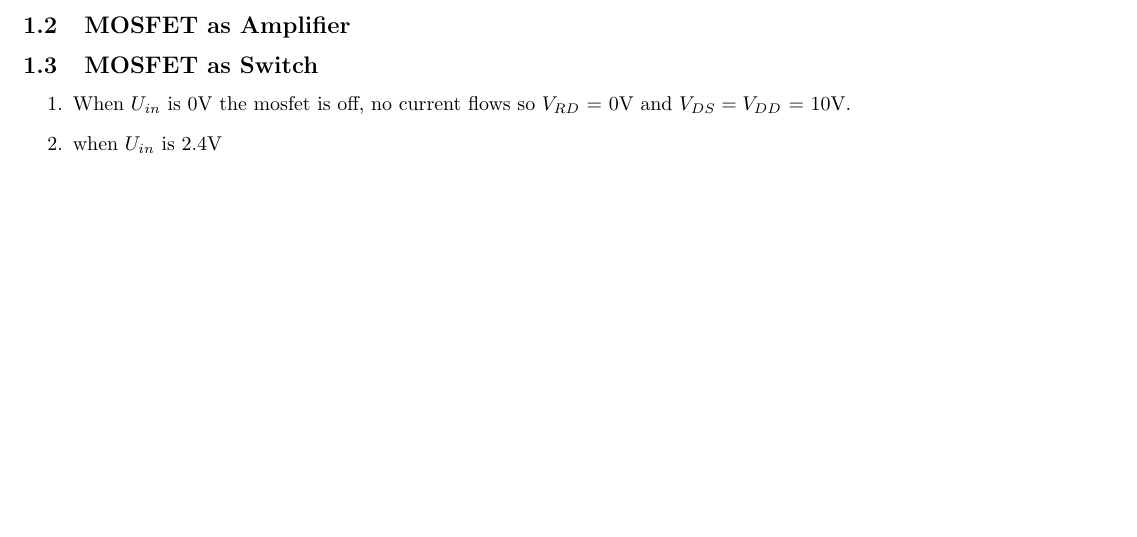
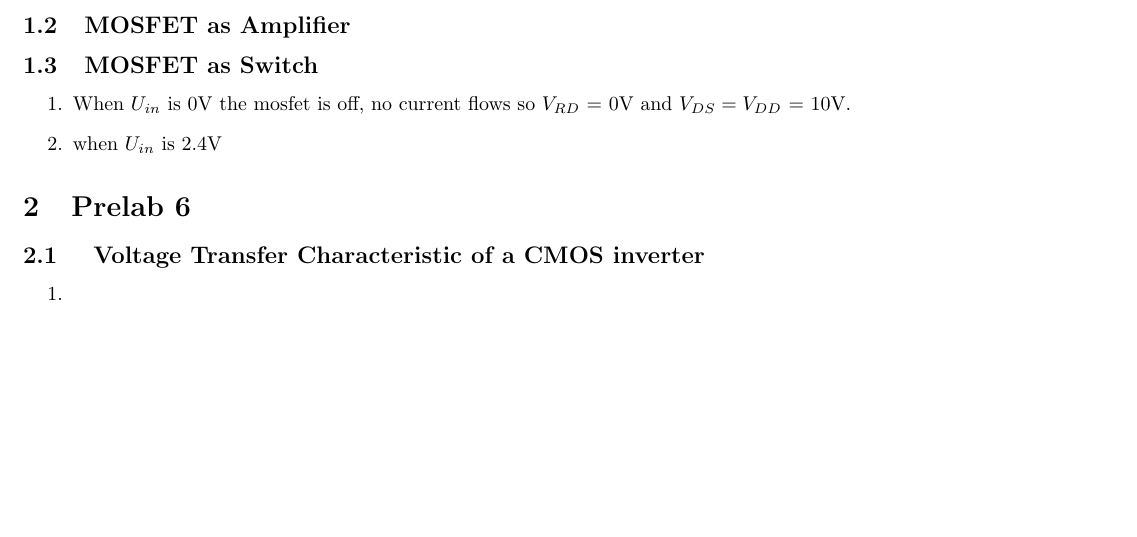
Before and after one commit to teebee03/uni, a LaTeX document (terzo anno/electronics/electronics lab/lab 5-6/prelab 5/prelab 5.tex): part of page 2 of 2, cut so that both start at the same text. Compiled offline with pdfLaTeX.

Commit message:
prelab 6 docs

```diff
--- a/terzo anno/electronics/electronics lab/lab 5-6/prelab 5/prelab 5.tex
+++ b/terzo anno/electronics/electronics lab/lab 5-6/prelab 5/prelab 5.tex
@@ -62,5 +62,9 @@
 			\item When \(U_{in}\) is 0V the mosfet is off, no current flows so \(V_{RD}\) = 0V and \(V_{DS} = V_{DD}\) = 10V.
 			\item  when \(U_{in}\) is 2.4V
 		\end{enumerate}
-
+	\section{Prelab 6}
+		\subsection{ Voltage Transfer Characteristic of a CMOS inverter}
+			\begin{enumerate}
+				\item
+			\end{enumerate}
 \end{document}
```
Also changed, not shown: terzo anno/electronics/electronics lab/lab 5-6/prelab 5/prelab 5.pdf (added), 7 other files.
